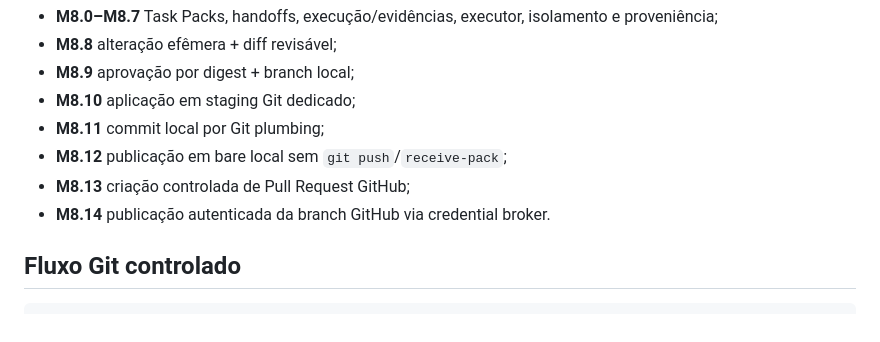
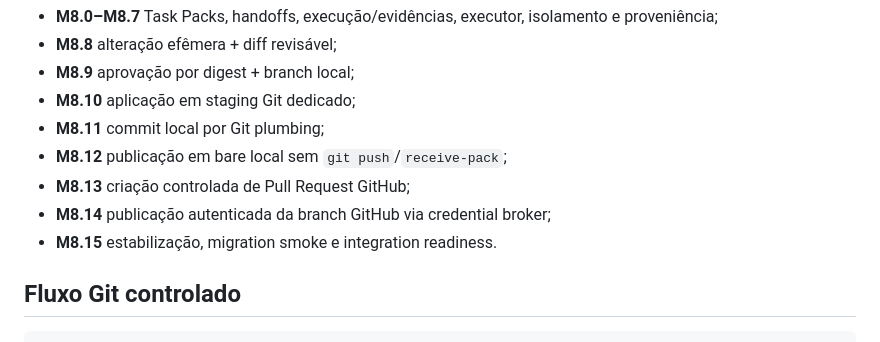
Before and after one commit to douglassnake/douglassnake-super-chat, a Markdown page: README.md, the part around one of its changes. Drawn GitHub-style.

```diff
--- a/README.md
+++ b/README.md
@@ -32,7 +32,8 @@ Cada efeito tem autorização e release próprios. Nenhuma etapa autoriza implic
 - **M8.11** commit local por Git plumbing;
 - **M8.12** publicação em bare local sem `git push`/`receive-pack`;
 - **M8.13** criação controlada de Pull Request GitHub;
-- **M8.14** publicação autenticada da branch GitHub via credential broker.
+- **M8.14** publicação autenticada da branch GitHub via credential broker;
+- **M8.15** estabilização, migration smoke e integration readiness.
 
 ## Fluxo Git controlado
 
```
Also changed, not shown: other parts of README.md (+34 -3 lines).
